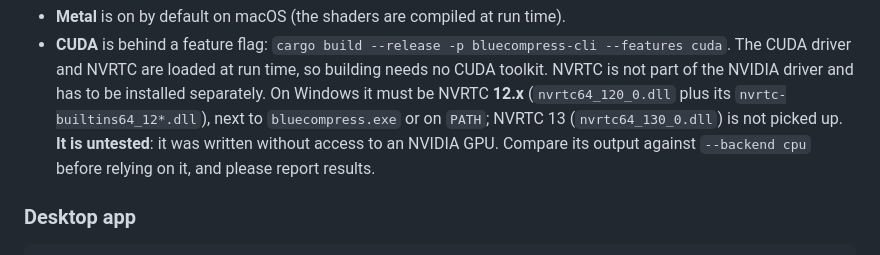
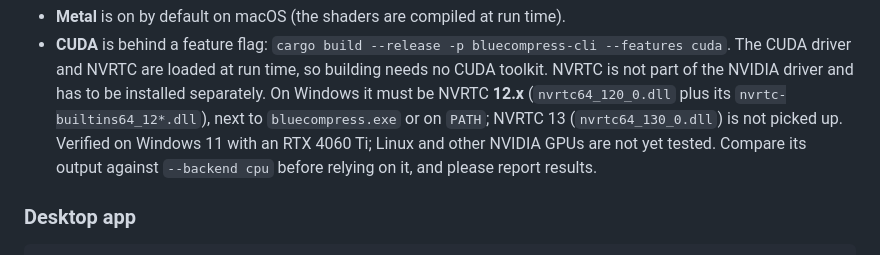
Before and after one commit to Pontus-beepboop/Teal-compressor, a Markdown page: README.md, the part around the change. Rendered like a GitHub page.

Commit message:
README: note CUDA validation on Windows (RTX 4060 Ti)

```diff
--- a/README.md
+++ b/README.md
@@ -94,8 +94,9 @@ GPU backends:
   NVRTC is not part of the NVIDIA driver and has to be installed separately. On Windows it
   must be NVRTC **12.x** (`nvrtc64_120_0.dll` plus its `nvrtc-builtins64_12*.dll`), next to
   `bluecompress.exe` or on `PATH`; NVRTC 13 (`nvrtc64_130_0.dll`) is not picked up.
-  **It is untested**: it was written without access to an NVIDIA GPU. Compare its
-  output against `--backend cpu` before relying on it, and please report results.
+  Verified on Windows 11 with an RTX 4060 Ti; Linux and other NVIDIA GPUs are not yet
+  tested. Compare its output against `--backend cpu` before relying on it, and please
+  report results.
 
 ### Desktop app
 
```
